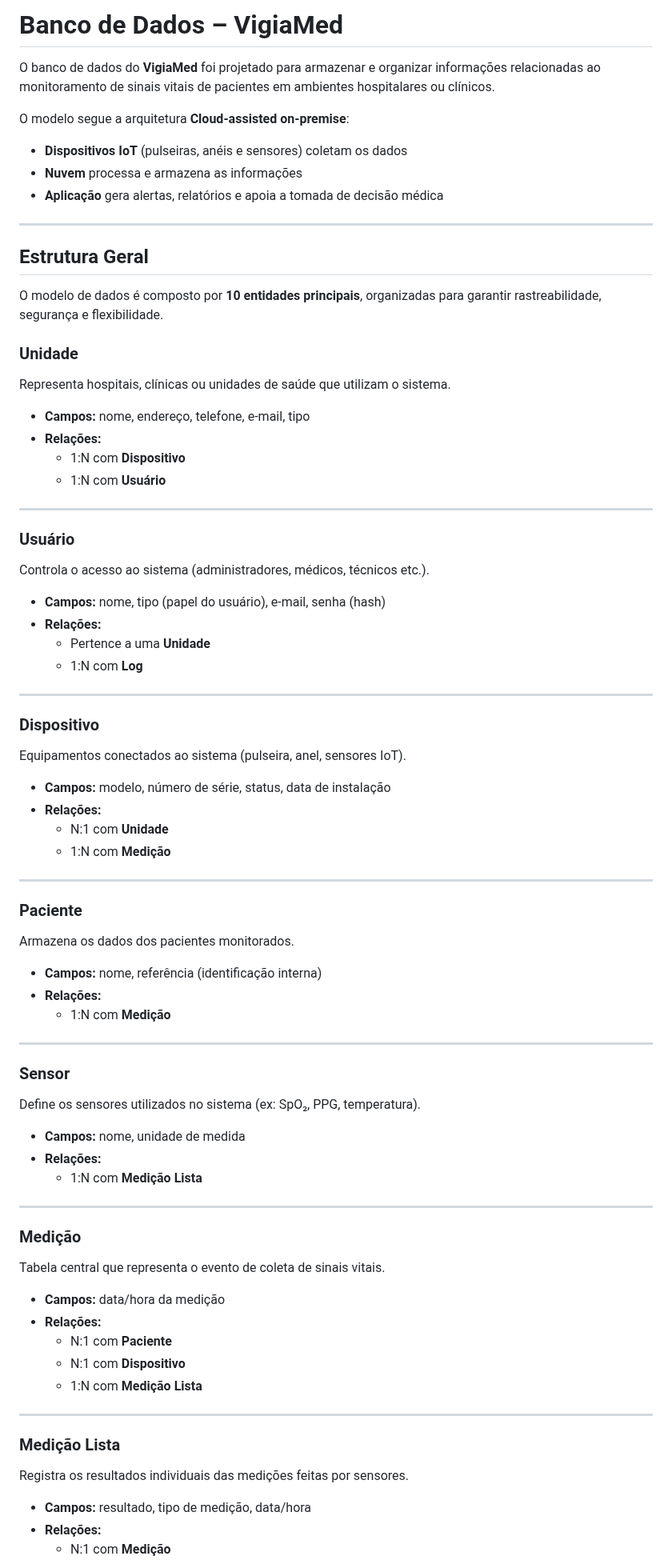
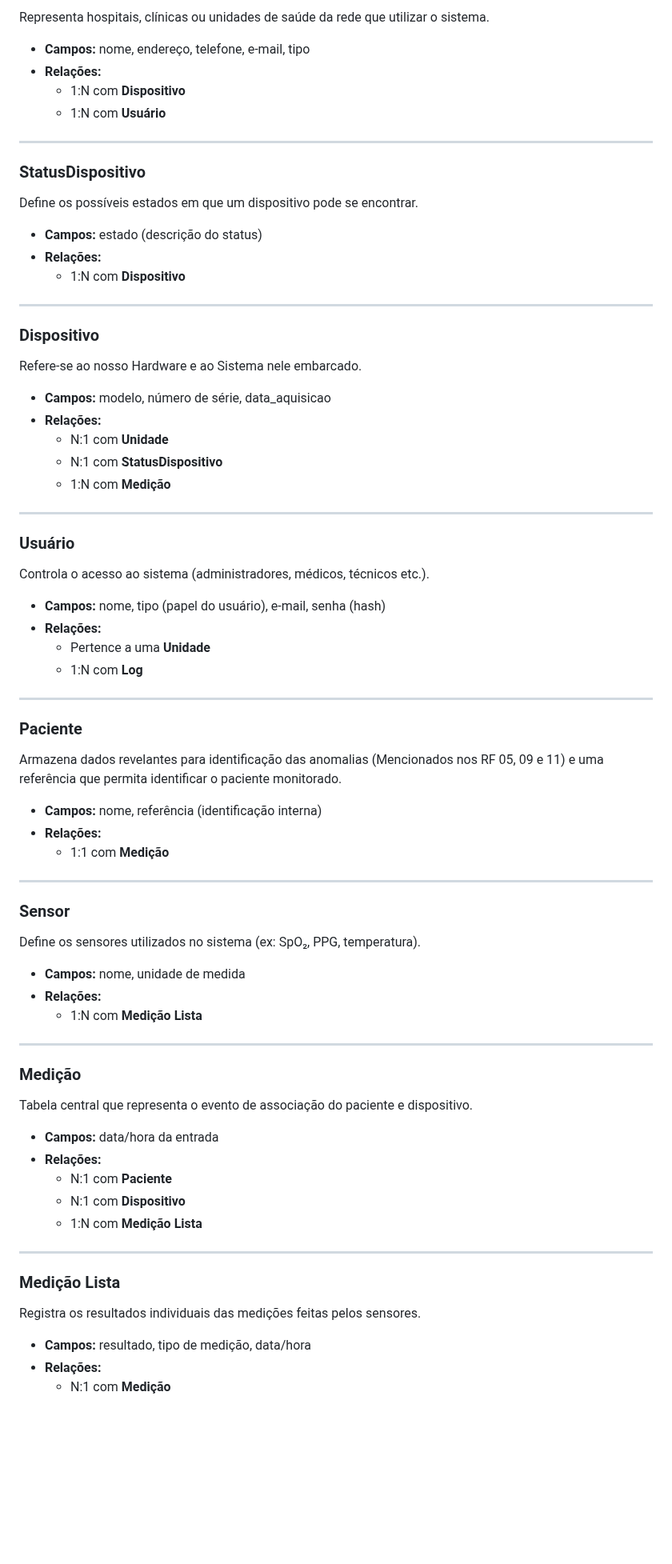
Before and after one commit to Jonathas-Ray/VigiaMed, a Markdown page: README.md, the part around one of its changes. Shown at 80% size. Drawn GitHub-style; blank space fills up the shorter version.

```diff
--- a/README.md
+++ b/README.md
@@ -91,24 +47,26 @@ O modelo de dados do VigiaMed foi construído para:
-#  Banco de Dados – VigiaMed
-
-O banco de dados do **VigiaMed** foi projetado para armazenar e organizar informações relacionadas ao monitoramento de sinais vitais de pacientes em ambientes hospitalares ou clínicos.
-
-O modelo segue a arquitetura **Cloud-assisted on-premise**:
-- **Dispositivos IoT** (pulseiras, anéis e sensores) coletam os dados
-- **Nuvem** processa e armazena as informações
-- **Aplicação** gera alertas, relatórios e apoia a tomada de decisão médica
-
----
-
-## Estrutura Geral
-
-O modelo de dados é composto por **10 entidades principais**, organizadas para garantir rastreabilidade, segurança e flexibilidade.
-
-### Unidade
-Representa hospitais, clínicas ou unidades de saúde que utilizam o sistema.
+Representa hospitais, clínicas ou unidades de saúde da rede que utilizar o sistema.
 - **Campos:** nome, endereço, telefone, e-mail, tipo
 - **Relações:**
   - 1:N com **Dispositivo**
   - 1:N com **Usuário**
+
+---
+
+### StatusDispositivo
+Define os possíveis estados em que um dispositivo pode se encontrar.
+- **Campos:** estado (descrição do status)
+- **Relações:**
+  - 1:N com **Dispositivo**
+
+---
+
+### Dispositivo
+Refere-se ao nosso Hardware e ao Sistema nele embarcado.
+- **Campos:** modelo, número de série, data_aquisicao
+- **Relações:**
+  - N:1 com **Unidade**
+  - N:1 com **StatusDispositivo**
+  - 1:N com **Medição**
 
 ---
 
@@ -121,20 +79,11 @@ Controla o acesso ao sistema (administradores, médicos, técnicos etc.).
 
 ---
 
-### Dispositivo
-Equipamentos conectados ao sistema (pulseira, anel, sensores IoT).
-- **Campos:** modelo, número de série, status, data de instalação
-- **Relações:**
-  - N:1 com **Unidade**
-  - 1:N com **Medição**
-
----
-
 ### Paciente
-Armazena os dados dos pacientes monitorados.
+Armazena dados revelantes para identificação das anomalias (Mencionados nos RF 05, 09 e 11) e uma referência que permita identificar o paciente monitorado.
 - **Campos:** nome, referência (identificação interna)
 - **Relações:**
-  - 1:N com **Medição**
+  - 1:1 com **Medição**
 
 ---
 
@@ -147,8 +96,8 @@ Define os sensores utilizados no sistema (ex: SpO₂, PPG, temperatura).
 ---
 
 ### Medição
-Tabela central que representa o evento de coleta de sinais vitais.
-- **Campos:** data/hora da medição
+Tabela central que representa o evento de associação do paciente e dispositivo.
+- **Campos:** data/hora da entrada
 - **Relações:**
   - N:1 com **Paciente**
   - N:1 com **Dispositivo**
@@ -157,7 +106,7 @@ Tabela central que representa o evento de coleta de sinais vitais.
 ---
 
 ### Medição Lista
-Registra os resultados individuais das medições feitas por sensores.
+Registra os resultados individuais das medições feitas pelos sensores.
 - **Campos:** resultado, tipo de medição, data/hora
 - **Relações:**
   - N:1 com **Medição**
```
Also changed, not shown: other parts of README.md (+10 -54 lines).
